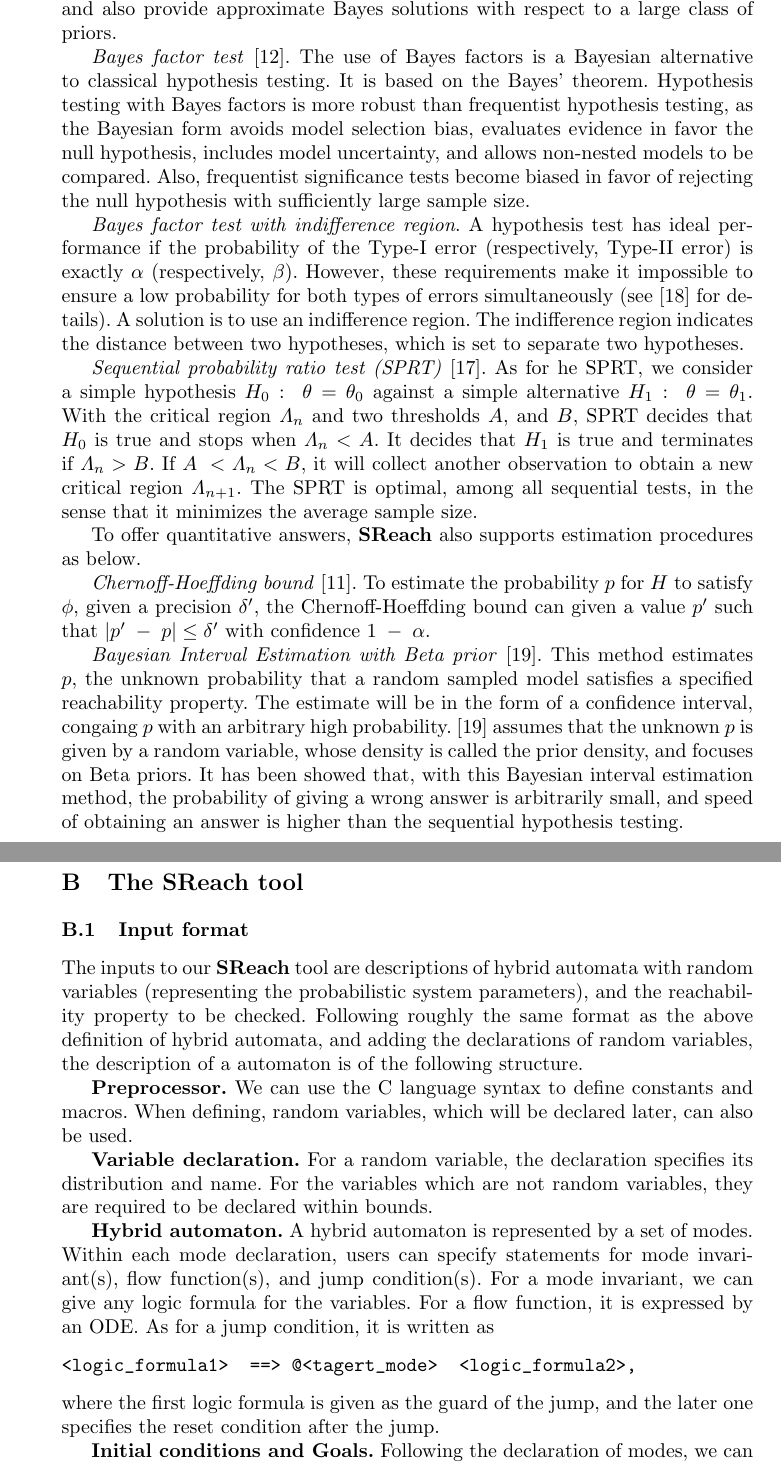
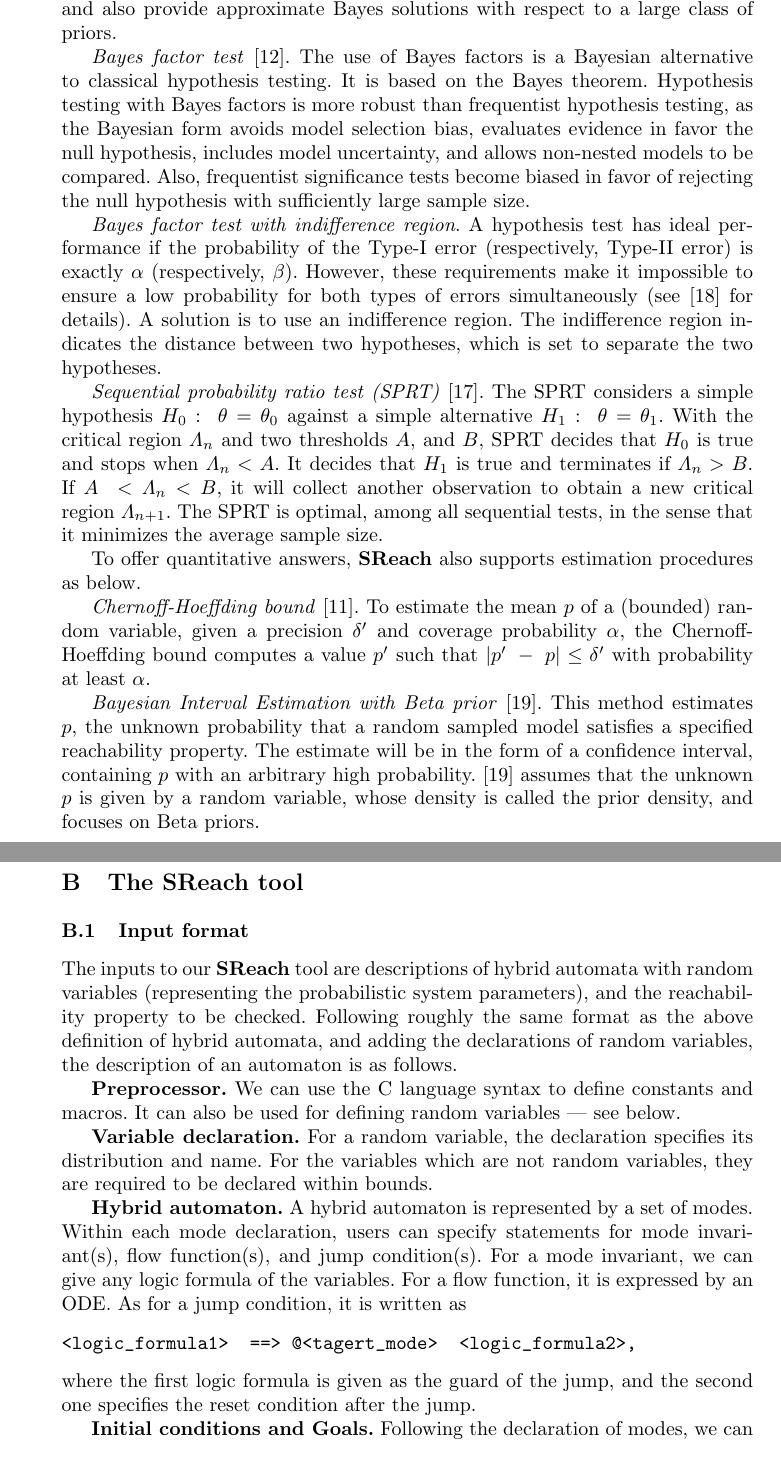
Before and after one commit to dreal/paper, a LaTeX thesis (statistical_reachability/main.tex, which reads statistical_reachability/appendix.tex, statistical_reachability/tool.tex): two parts of pages 7 and 8 of 11, joined at a grey line, cut so that both start at the same text. Compiled offline with pdfLaTeX.

Commit message:
typos and clarifications

```diff
--- a/statistical_reachability/appendix.tex
+++ b/statistical_reachability/appendix.tex
@@ -7,17 +7,19 @@ To deal with qualitative questions, {\bf SReach} supports the following hypothes
 As a simple class of sequential tests, it tests the one-sided composite hypotheses $H_0: \; \theta \leq \theta_0$ versus $H_1:\; \theta \geq \theta_1$ for the natural parameter $\theta$ of an exponential family of distributions under the $0-1$ loss and cost $c$ per observation. \cite{lai1988nearly} shows that these tests have nearly optimal frequentist properties and also provide approximate Bayes solutions with respect to a large class of priors.
 
 \textit{Bayes factor test} \cite{kass1995bayes}.
-The use of Bayes factors is a Bayesian alternative to classical hypothesis testing. It is based on the Bayes' theorem. Hypothesis testing with Bayes factors is more robust than frequentist hypothesis testing, as the Bayesian form avoids model selection bias, evaluates evidence in favor the null hypothesis, includes model uncertainty, and allows non-nested models to be compared. Also, frequentist significance tests become biased in favor of rejecting the null hypothesis with sufficiently large sample size.
+The use of Bayes factors is a Bayesian alternative to classical hypothesis testing. It is based on the Bayes theorem. Hypothesis testing with Bayes factors is more robust than frequentist hypothesis testing, as the Bayesian form avoids model selection bias, evaluates evidence in favor the null hypothesis, includes model uncertainty, and allows non-nested models to be compared. Also, frequentist significance tests become biased in favor of rejecting the null hypothesis with sufficiently large sample size.
 
 \textit{Bayes factor test with indifference region}.
-A hypothesis test has ideal performance if the probability of the Type-I error (respectively, Type-II error) is exactly $\alpha$ (respectively, $\beta$). However, these requirements make it impossible to ensure a low probability for both types of errors simultaneously (see \cite{younes2005verification} for details). A solution is to use an indifference region. The indifference region indicates the distance between two hypotheses, which is set to separate two hypotheses.
+A hypothesis test has ideal performance if the probability of the Type-I error (respectively, Type-II error) is exactly $\alpha$ (respectively, $\beta$). However, these requirements make it impossible to ensure a low probability for both types of errors simultaneously (see \cite{younes2005verification} for details). A solution is to use an indifference region. The indifference region indicates the distance between two hypotheses, which is set to separate the two hypotheses.
 
 \textit{Sequential probability ratio test (SPRT)} \cite{wald1945sequential}.
-As for he SPRT, we consider a simple hypothesis $H_0:\;\theta = \theta_0$ against a simple alternative $H_1:\;\theta = \theta_1$. With the critical region $\Lambda_n$ and two thresholds $A$, and $B$, SPRT decides that $H_0$ is true and stops when $\Lambda_n < A$. It decides that $H_1$ is true and terminates if $\Lambda_n > B$. If $A\; < \Lambda_n < B$, it will collect another observation to obtain a new critical region $\Lambda_{n+1}$. The SPRT is optimal, among all sequential tests, in the sense that it minimizes the average sample size.
+The SPRT considers a simple hypothesis $H_0:\;\theta = \theta_0$ against a simple alternative $H_1:\;\theta = \theta_1$. With the critical region $\Lambda_n$ and two thresholds $A$, and $B$, SPRT decides that $H_0$ is true and stops when $\Lambda_n < A$. It decides that $H_1$ is true and terminates if $\Lambda_n > B$. If $A\; < \Lambda_n < B$, it will collect another observation to obtain a new critical region $\Lambda_{n+1}$. The SPRT is optimal, among all sequential tests, in the sense that it minimizes the average sample size.
 
 To offer quantitative answers, {\bf SReach} also supports estimation procedures as below.
 
-\textit{Chernoff-Hoeffding bound} \cite{hoeffding1963probability}. To estimate the probability $p$ for $H$ to satisfy $\phi$, given a precision $\delta'$, the Chernoff-Hoeffding bound can given a value $p'$ such that $|p' \; - \; p| \le \delta'$ with confidence $1\;-\; \alpha$.
+\textit{Chernoff-Hoeffding bound} \cite{hoeffding1963probability}. To estimate the mean $p$ of a (bounded)
+random variable, given a precision $\delta'$ and coverage probability $\alpha$, the Chernoff-Hoeffding bound
+computes a value $p'$ such that $|p' \; - \; p| \le \delta'$ with probability at least $\alpha$.
 
 \textit{Bayesian Interval Estimation with Beta prior} \cite{zuliani2010bayesian}. This method estimates $p$, the unknown probability that a random sampled model satisfies a specified reachability property.
-The estimate will be in the form of a confidence interval, congaing $p$ with an arbitrary high probability.  \cite{zuliani2010bayesian} assumes that the unknown $p$ is given by a random variable, whose density is called the prior density, and focuses on Beta priors. It has been showed that, with this Bayesian interval estimation method, the probability of giving a wrong answer is arbitrarily small, and speed of obtaining an answer is higher than the sequential hypothesis testing.
+The estimate will be in the form of a confidence interval, containing $p$ with an arbitrary high probability.  \cite{zuliani2010bayesian} assumes that the unknown $p$ is given by a random variable, whose density is called the prior density, and focuses on Beta priors. %It has been showed that, with this Bayesian interval estimation method, the probability of giving a wrong answer is arbitrarily small, and speed of obtaining an answer is higher than the sequential hypothesis testing.
--- a/statistical_reachability/tool.tex
+++ b/statistical_reachability/tool.tex
@@ -1,8 +1,11 @@
 \section{The SReach tool}\label{apndx:usage}
 \subsection{Input format}
-The inputs to our {\bf SReach} tool are descriptions of hybrid automata with random variables (representing the probabilistic system parameters), and the reachability property to be checked. Following roughly the same format as the above definition of hybrid automata, and adding the declarations of random variables, the description of a automaton is of the following structure.
+The inputs to our {\bf SReach} tool are descriptions of hybrid automata with random variables (representing the probabilistic system parameters), and the reachability property to be checked. Following roughly the same format as the above definition of hybrid automata, and adding the declarations of random variables,
+the description of an automaton is as follows.
 
-{\bf Preprocessor.} We can use the C language syntax to define constants and macros. When defining, random variables, which will be declared later, can also be used.
+{\bf Preprocessor.} We can use the C language syntax to define constants and macros. It can also be used
+for defining random variables --- see below.
+%When defining, random variables, which will be declared later, can also be used.
 
 \begin{comment}
 For example, we can write,\\
@@ -21,11 +24,11 @@ For instance,\\
 $[-10, \; 20.1]\; \;  x;$\\
 \end{comment}
 
-{\bf Hybrid automaton.} A hybrid automaton is represented by a set of modes. Within each mode declaration, users can specify statements for mode invariant(s), flow function(s), and jump condition(s). For a mode invariant, we can give any logic formula for the variables. For a flow function, it is expressed by an ODE.  As for a jump condition, it is written as
+{\bf Hybrid automaton.} A hybrid automaton is represented by a set of modes. Within each mode declaration, users can specify statements for mode invariant(s), flow function(s), and jump condition(s). For a mode invariant, we can give any logic formula of the variables. For a flow function, it is expressed by an ODE.  As for a jump condition, it is written as
 \begin{verbatim}
 <logic_formula1>  ==> @<tagert_mode>  <logic_formula2>,
 \end{verbatim}
-where the first logic formula is given as the guard of the jump, and the later one specifies the reset condition after the jump.
+where the first logic formula is given as the guard of the jump, and the second one specifies the reset condition after the jump.
 
 \begin{comment}
 each differential equation is of the format: "$d/dt \; [<var>]\;\;=\;\;<fun>;$".
```
Also changed, not shown: statistical_reachability/con.tex (+1 -1 lines), statistical_reachability/exp.tex (+2 -2 lines), statistical_reachability/intro.tex (+3 -2 lines), statistical_reachability/theory.tex (+4 -4 lines).
